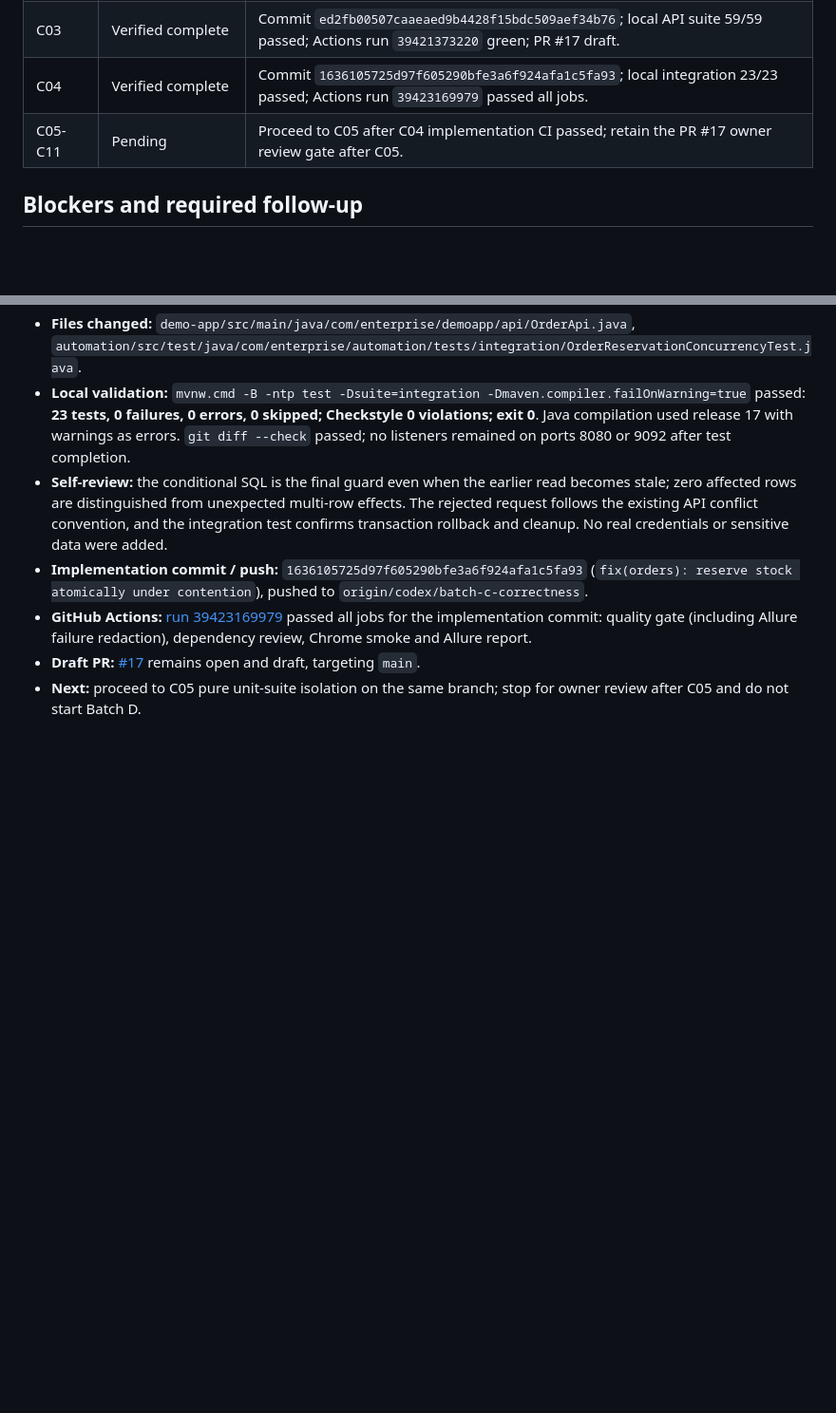
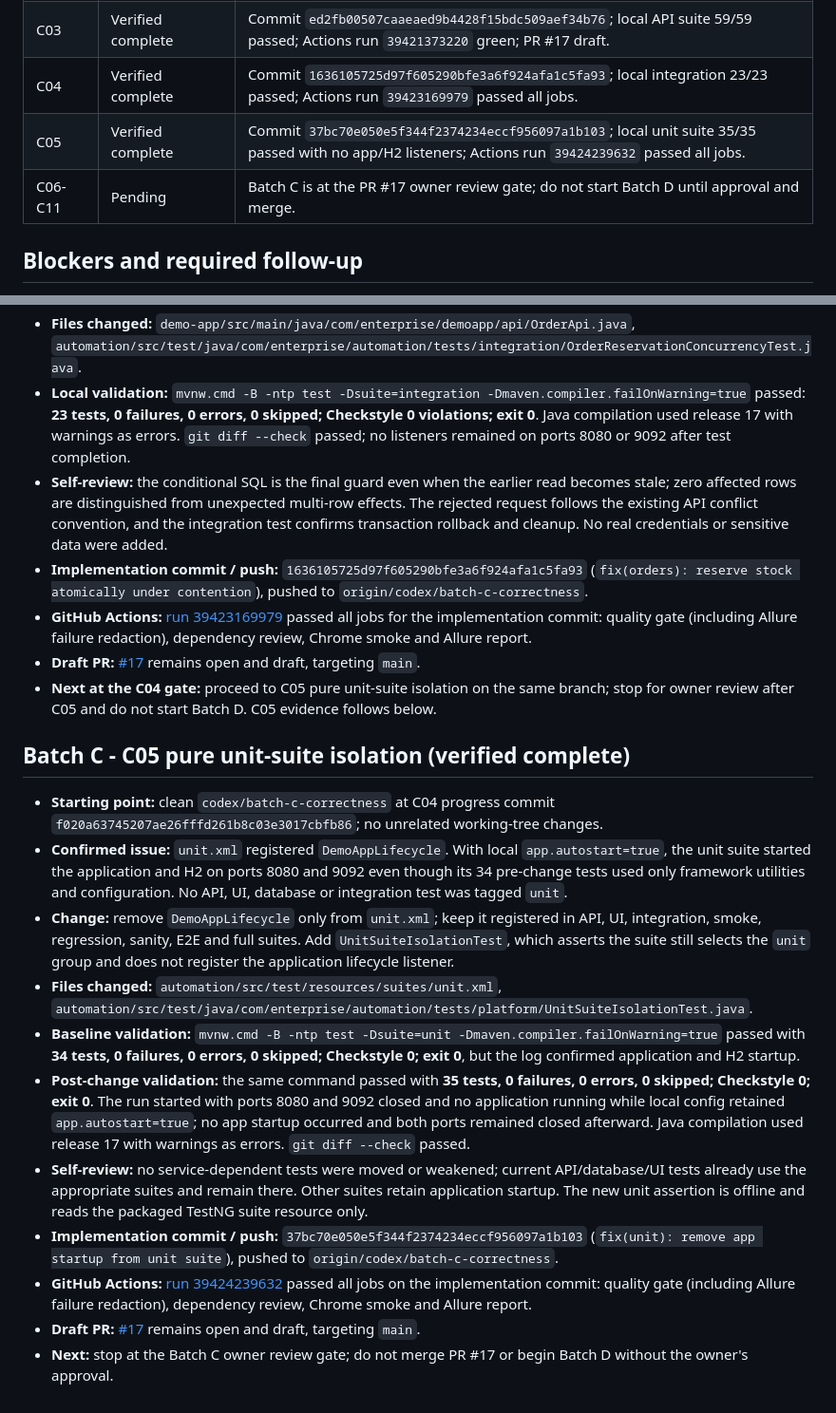
Before and after one commit to niranjankagri/enterprise-test-automation-framework, a Markdown page: docs/CODEX_PROGRESS.md, 2 parts joined by grey strips. Shown at 95% size. Rendered like a GitHub page; blank space fills up the shorter version.

Commit message:
docs(progress): record C05 unit suite isolation
Record the app-startup regression, no-port unit-suite verification, unchanged service suites, commit, and green Actions run. Close Batch C at the draft PR owner review gate.

```diff
--- a/docs/CODEX_PROGRESS.md
+++ b/docs/CODEX_PROGRESS.md
@@ -44,7 +44,8 @@ Updated at each verified chunk. Preserve earlier evidence when updating this fil
 | C02 | Verified complete | Commit `6d6c8b8b4af2e60fc363b9ac4e525bc38df42d59`; local suite and artifact scan passed; CI run `39415956405` passed all jobs. |
 | C03 | Verified complete | Commit `ed2fb00507caaeaed9b4428f15bdc509aef34b76`; local API suite 59/59 passed; Actions run `39421373220` green; PR #17 draft. |
 | C04 | Verified complete | Commit `1636105725d97f605290bfe3a6f924afa1c5fa93`; local integration 23/23 passed; Actions run `39423169979` passed all jobs. |
-| C05-C11 | Pending | Proceed to C05 after C04 implementation CI passed; retain the PR #17 owner review gate after C05. |
+| C05 | Verified complete | Commit `37bc70e050e5f344f2374234eccf956097a1b103`; local unit suite 35/35 passed with no app/H2 listeners; Actions run `39424239632` passed all jobs. |
+| C06-C11 | Pending | Batch C is at the PR #17 owner review gate; do not start Batch D until approval and merge. |
 
 ## Blockers and required follow-up
 
@@ -120,4 +121,18 @@ Updated at each verified chunk. Preserve earlier evidence when updating this fil
 - **Implementation commit / push:** `1636105725d97f605290bfe3a6f924afa1c5fa93` (`fix(orders): reserve stock atomically under contention`), pushed to `origin/codex/batch-c-correctness`.
 - **GitHub Actions:** [run 39423169979](https://github.com/niranjankagri/enterprise-test-automation-framework/actions/runs/39423169979) passed all jobs for the implementation commit: quality gate (including Allure failure redaction), dependency review, Chrome smoke and Allure report.
 - **Draft PR:** [#17](https://github.com/niranjankagri/enterprise-test-automation-framework/pull/17) remains open and draft, targeting `main`.
-- **Next:** proceed to C05 pure unit-suite isolation on the same branch; stop for owner review after C05 and do not start Batch D.
+- **Next at the C04 gate:** proceed to C05 pure unit-suite isolation on the same branch; stop for owner review after C05 and do not start Batch D. C05 evidence follows below.
+
+## Batch C - C05 pure unit-suite isolation (verified complete)
+
+- **Starting point:** clean `codex/batch-c-correctness` at C04 progress commit `f020a63745207ae26fffd261b8c03e3017cbfb86`; no unrelated working-tree changes.
+- **Confirmed issue:** `unit.xml` registered `DemoAppLifecycle`. With local `app.autostart=true`, the unit suite started the application and H2 on ports 8080 and 9092 even though its 34 pre-change tests used only framework utilities and configuration. No API, UI, database or integration test was tagged `unit`.
+- **Change:** remove `DemoAppLifecycle` only from `unit.xml`; keep it registered in API, UI, integration, smoke, regression, sanity, E2E and full suites. Add `UnitSuiteIsolationTest`, which asserts the suite still selects the `unit` group and does not register the application lifecycle listener.
+- **Files changed:** `automation/src/test/resources/suites/unit.xml`, `automation/src/test/java/com/enterprise/automation/tests/platform/UnitSuiteIsolationTest.java`.
+- **Baseline validation:** `mvnw.cmd -B -ntp test -Dsuite=unit -Dmaven.compiler.failOnWarning=true` passed with **34 tests, 0 failures, 0 errors, 0 skipped; Checkstyle 0; exit 0**, but the log confirmed application and H2 startup.
+- **Post-change validation:** the same command passed with **35 tests, 0 failures, 0 errors, 0 skipped; Checkstyle 0; exit 0**. The run started with ports 8080 and 9092 closed and no application running while local config retained `app.autostart=true`; no app startup occurred and both ports remained closed afterward. Java compilation used release 17 with warnings as errors. `git diff --check` passed.
+- **Self-review:** no service-dependent tests were moved or weakened; current API/database/UI tests already use the appropriate suites and remain there. Other suites retain application startup. The new unit assertion is offline and reads the packaged TestNG suite resource only.
+- **Implementation commit / push:** `37bc70e050e5f344f2374234eccf956097a1b103` (`fix(unit): remove app startup from unit suite`), pushed to `origin/codex/batch-c-correctness`.
+- **GitHub Actions:** [run 39424239632](https://github.com/niranjankagri/enterprise-test-automation-framework/actions/runs/39424239632) passed all jobs on the implementation commit: quality gate (including Allure failure redaction), dependency review, Chrome smoke and Allure report.
+- **Draft PR:** [#17](https://github.com/niranjankagri/enterprise-test-automation-framework/pull/17) remains open and draft, targeting `main`.
+- **Next:** stop at the Batch C owner review gate; do not merge PR #17 or begin Batch D without the owner's approval.
```
Also changed, not shown: docs/CODEX_DECISIONS.md (+7 -0 lines).
